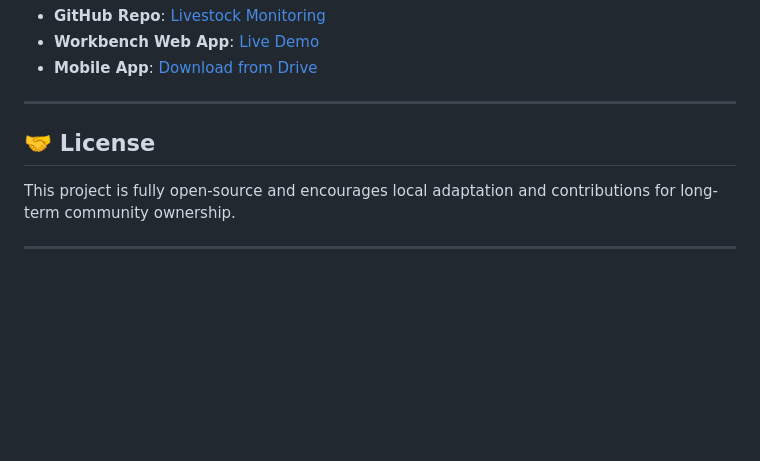
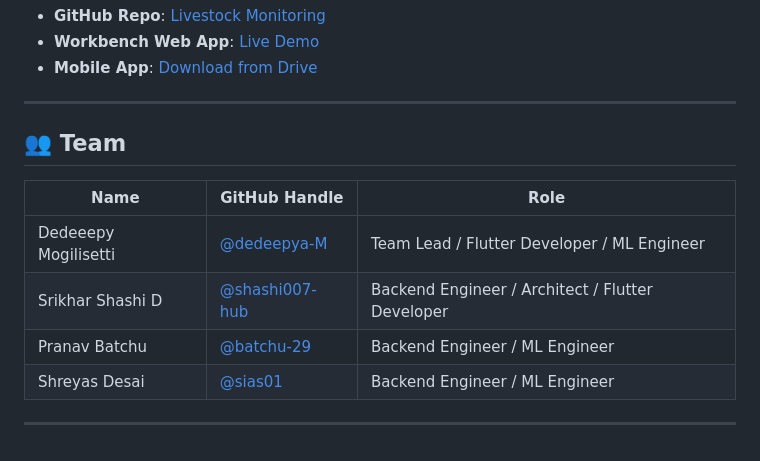
Before and after one commit to shashi007-hub/livestock-monitoring, a Markdown page: README.md, the part around the change. GitHub-like rendering; blank space fills up the shorter version.

Commit message:
Update README.md
Added Readme

```diff
--- a/README.md
+++ b/README.md
@@ -105,7 +105,14 @@ This system works in offline/online modes using Raspberry Pi or E2E cloud nodes,
 
 ---
 
-## 🤝 License
-This project is fully open-source and encourages local adaptation and contributions for long-term community ownership.
+## 👥 Team
+
+| Name                 | GitHub Handle                                  | Role                                                   |
+|----------------------|-------------------------------------------------|--------------------------------------------------------|
+| Dedeeepy Mogilisetti | [@dedeepya-M](https://github.com/dedeepya-M)   | Team Lead / Flutter Developer / ML Engineer           |
+| Srikhar Shashi D     | [@shashi007-hub](https://github.com/shashi007-hub) | Backend Engineer / Architect / Flutter Developer      |
+| Pranav Batchu        | [@batchu-29](https://github.com/batchu-29)     | Backend Engineer / ML Engineer                        |
+| Shreyas Desai        | [@sias01](https://github.com/sias01)           | Backend Engineer / ML Engineer                        |
+
 
 ---
```
